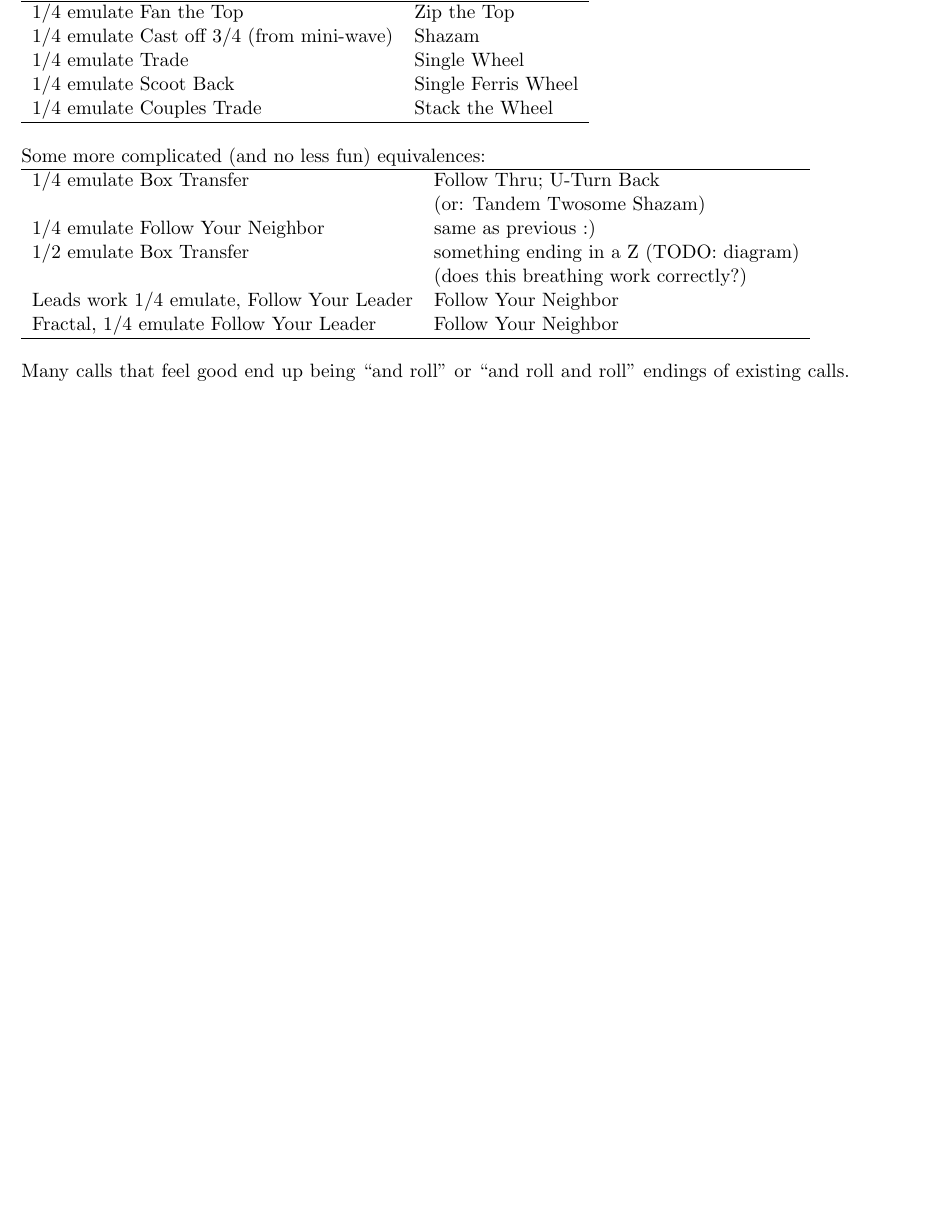
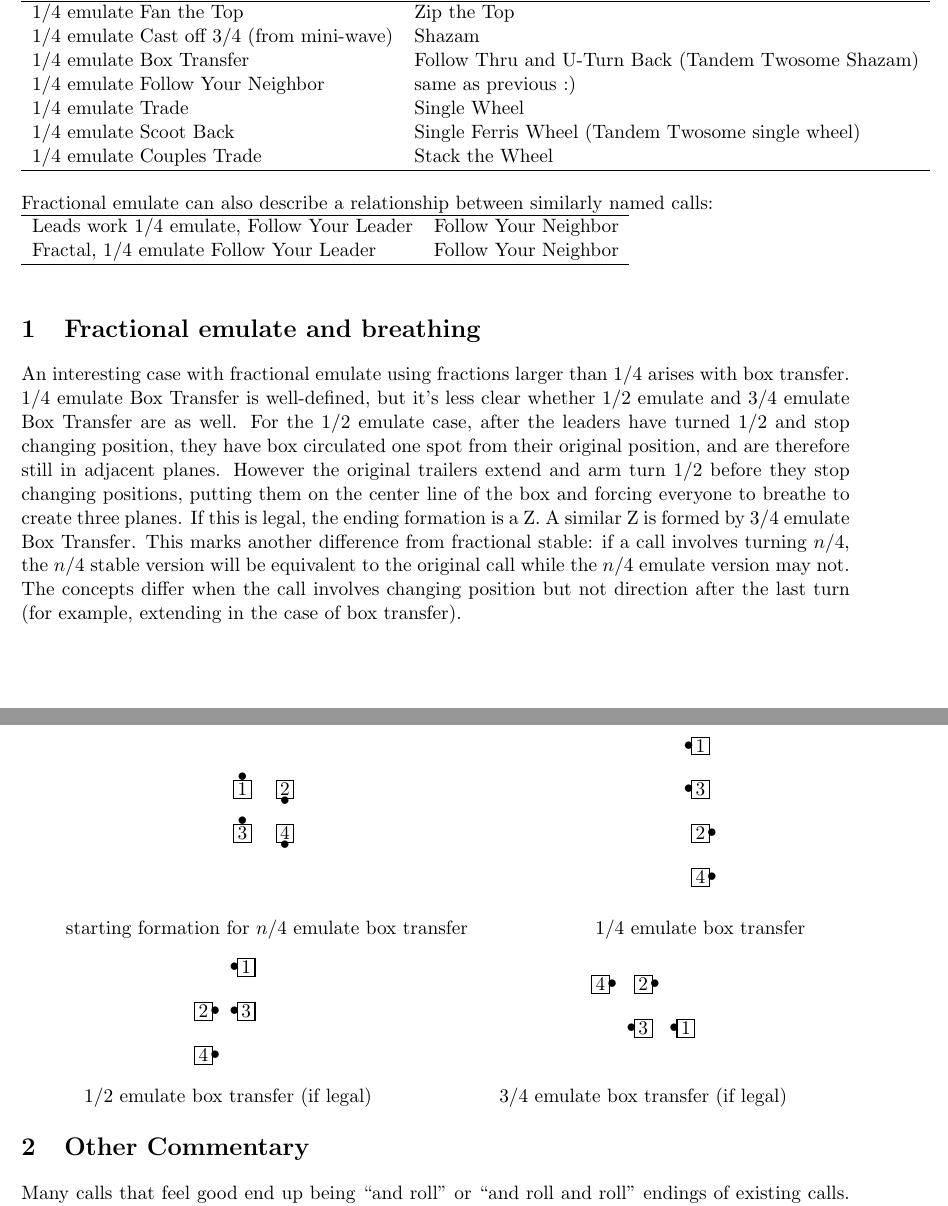
Before and after one commit to lgdean/FractionalEmulate, a LaTeX document (fractional-emulate.tex): part of the page before the commit and two parts of pages 1 and 2 of 2 after it, the two joined at a grey line, cut so that both start at the same text, the shorter picture padded with empty space. Compiled offline with pdfLaTeX.

Commit message:
Added a section on box transfer and the legality of its various fractional emulate varieties. Also moved some equivalence examples around (which probably introduced some horizontal overflow).

```diff
--- a/fractional-emulate.tex
+++ b/fractional-emulate.tex
@@ -38,27 +38,64 @@ Some fun equivalences:
 \hline
 1/4 emulate Fan the Top   & Zip the Top \\
 1/4 emulate Cast off 3/4 (from mini-wave)  & Shazam \\
+1/4 emulate Box Transfer & Follow Thru and U-Turn Back (Tandem Twosome Shazam) \\
+1/4 emulate Follow Your Neighbor  & same as previous :) \\
 1/4 emulate Trade                          & Single Wheel \\
-1/4 emulate Scoot Back  & Single Ferris Wheel \\
+1/4 emulate Scoot Back  & Single Ferris Wheel (Tandem Twosome single wheel)\\
 1/4 emulate Couples Trade  & Stack the Wheel \\
 \hline \\
 \end{tabular}
 
-Some more complicated (and no less fun) equivalences:
+Fractional emulate can also describe a relationship between similarly named calls:
 
 \begin{tabular}{ll}
 \hline
-1/4 emulate Box Transfer          & Follow Thru; U-Turn Back \\
- & (or: Tandem Twosome Shazam) \\
-1/4 emulate Follow Your Neighbor  & same as previous :) \\
-1/2 emulate Box Transfer          & something ending in a Z (TODO: diagram) \\
- & (does this breathing work correctly?) \\
 Leads work 1/4 emulate, Follow Your Leader & Follow Your Neighbor \\
 Fractal, 1/4 emulate Follow Your Leader    & Follow Your Neighbor \\
 \hline \\
 \end{tabular}
 
 
+\section{Fractional emulate and breathing}
+
+An interesting case with fractional emulate using fractions larger
+than 1/4 arises with box transfer. 1/4 emulate Box Transfer is
+well-defined, but it's less clear whether 1/2 emulate and 3/4 emulate
+Box Transfer are as well. For the 1/2 emulate case, after the leaders
+have turned 1/2 and stop changing position, they have box circulated
+one spot from their original position, and are therefore still in
+adjacent planes. However the original trailers extend and arm turn 1/2
+before they stop changing positions, putting them on the center line
+of the box and forcing everyone to breathe to create three planes. If
+this is legal, the ending formation is a Z. A similar Z is formed by
+3/4 emulate Box Transfer. This marks another difference from
+fractional stable: if a call involves turning $n$/4, the $n$/4 stable
+version will be equivalent to the original call while the $n$/4
+emulate version may not. The concepts differ when the call involves
+changing position but not direction after the last turn (for example,
+extending in the case of box transfer).
+
+\displaytwo{
+  \dancer{1}{n} & \dancer{2}{s} \\
+  \dancer{3}{n} & \dancer{4}{s} \\
+}{starting formation for $n$/4 emulate box transfer}{
+  \dancer{1}{w} \\
+  \dancer{3}{w} \\
+  \dancer{2}{e} \\
+  \dancer{4}{e} \\
+}{1/4 emulate box transfer}
+
+\displaytwo{
+  \idancer & \dancer{1}{w} \\
+  \dancer{2}{e} & \dancer{3}{w} \\
+  \dancer{4}{e} & \idancer
+}{1/2 emulate box transfer (if legal)}{
+  \dancer{4}{e} & \dancer{2}{e} & \idancer \\
+  \idancer & \dancer{3}{w} & \dancer{1}{w} \\
+}{3/4 emulate box transfer (if legal)}
+
+
+\section{Other Commentary}
 
 Many calls that feel good end up being ``and roll'' or ``and roll and
 roll'' endings of existing calls.  This is probably just because we
```
